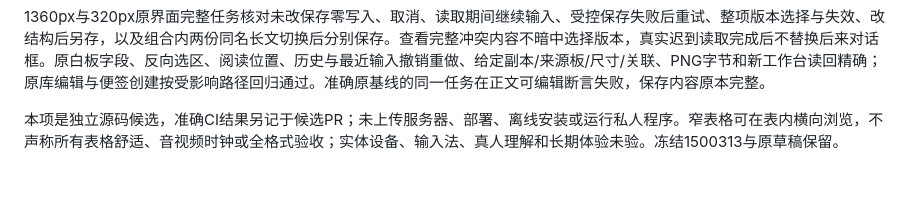
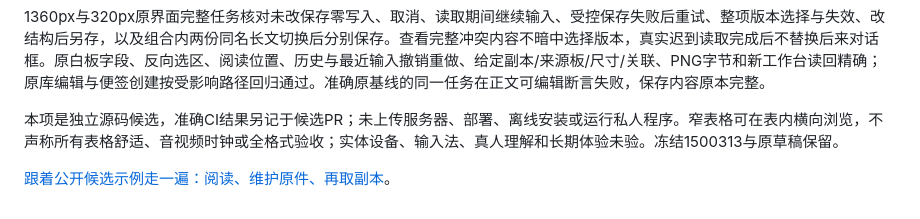
Before and after one commit to Yueyue673/creative-whiteboard, a Markdown page: docs/status.md, the part around the change. Rendered like a GitHub page; blank space fills up the shorter version.

```diff
--- a/docs/status.md
+++ b/docs/status.md
@@ -479,3 +479,5 @@
 1360px与320px原界面完整任务核对未改保存零写入、取消、读取期间继续输入、受控保存失败后重试、整项版本选择与失效、改结构后另存，以及组合内两份同名长文切换后分别保存。查看完整冲突内容不暗中选择版本，真实迟到读取完成后不替换后来对话框。原白板字段、反向选区、阅读位置、历史与最近输入撤销重做、给定副本/来源板/尺寸/关联、PNG字节和新工作台读回精确；原库编辑与便签创建按受影响路径回归通过。准确原基线的同一任务在正文可编辑断言失败，保存内容原本完整。
 
 本项是独立源码候选，准确CI结果另记于候选PR；未上传服务器、部署、离线安装或运行私人程序。窄表格可在表内横向浏览，不声称所有表格舒适、音视频时钟或全格式验收；实体设备、输入法、真人理解和长期体验未验。冻结1500313与原草稿保留。
+
+[跟着公开候选示例走一遍：阅读、维护原件、再取副本](reuse.md#独立候选维护一份长文资源)。
```
Also changed, not shown: docs/reuse.md (+17 -0 lines), docs/screenshots/reuse-document-edit-candidate.png (added), docs/screenshots/reuse-document-read-candidate.png (added), 1 other file.
